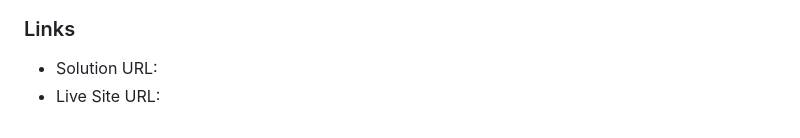
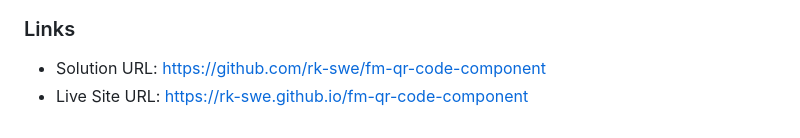
Before and after one commit to rk-swe/fm-qr-code-component, a Markdown page: README.md, the part around the change. Drawn GitHub-style.

Commit message:
update urls

```diff
--- a/README.md
+++ b/README.md
@@ -28,8 +28,8 @@ This is a solution to the [QR code component challenge on Frontend Mentor](https
 
 ### Links
 
-- Solution URL: [](https://github.com/rk-swe/fm-qr-code-component)
-- Live Site URL: [](https://rk-swe.github.io/fm-qr-code-component)
+- Solution URL: [https://github.com/rk-swe/fm-qr-code-component](https://github.com/rk-swe/fm-qr-code-component)
+- Live Site URL: [https://rk-swe.github.io/fm-qr-code-component](https://rk-swe.github.io/fm-qr-code-component)
 
 <!--
 ## My process
```
